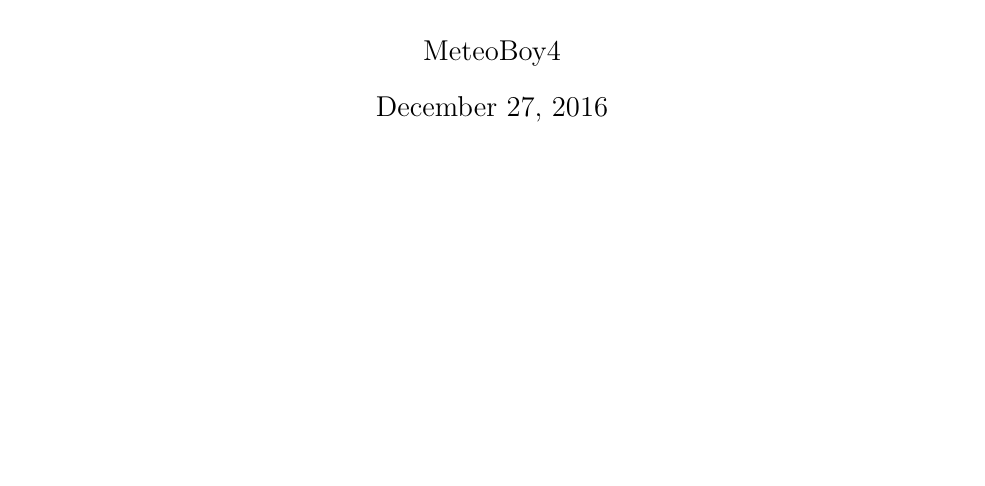
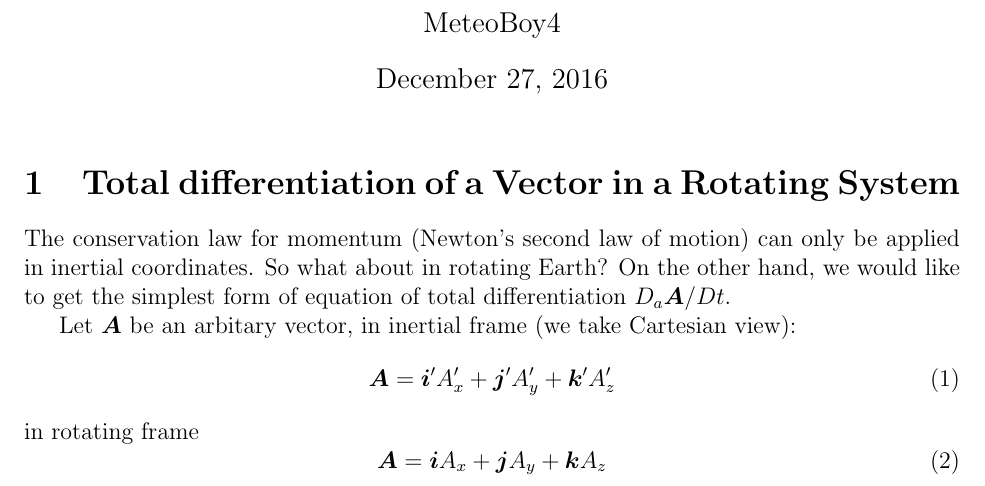
Before and after one commit to MeteoBoy4/PVform, a LaTeX document (pvform.tex): part of the page, cut so that both start at the same text, the shorter picture padded with empty space. Compiled offline with pdfLaTeX.

Commit message:
Add the introduction part of section1

```diff
--- a/pvform.tex
+++ b/pvform.tex
@@ -9,7 +9,20 @@
 \author{MeteoBoy4}
 \maketitle
 
+\section{Total differentiation of a Vector in a Rotating System}
 
+The conservation law for momentum (Newton's second law of motion) can only be applied in inertial coordinates.
+So what about in rotating Earth?
+On the other hand, we would like to get the simplest form of equation of total differentiation $D_{a}\bm{A}/Dt$.
+
+Let $\bm{A}$ be an arbitary vector, in inertial frame (we take Cartesian view):
+\begin{equation}
+    \bm{A} = \bm{i}'A_{x}'+\bm{j}'A_{y}'+\bm{k}'A_{z}'
+\end{equation}
+in rotating frame
+\begin{equation}
+    \bm{A} = \bm{i}A_x+\bm{j}A_y+\bm{k}A_z
+\end{equation}
 
 
 
```
